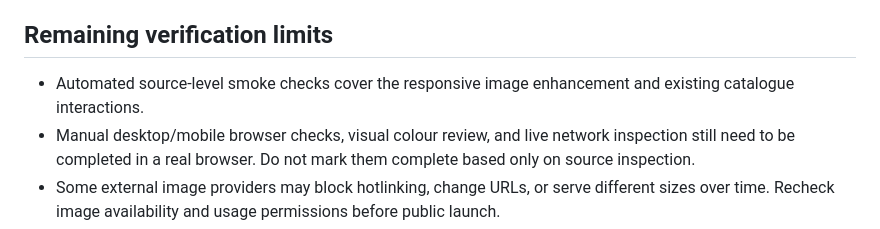
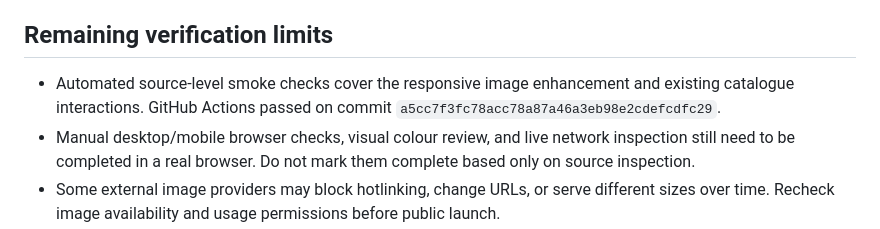
Before and after one commit to nadeemmishal792-sys/fn-workwear-safety, a Markdown page: docs/PRODUCT-PHOTOGRAPHY-SHOOT-BRIEF.md, the part around the change. Rendered like a GitHub page.

Commit message:
Update responsive image delivery verification notes

```diff
--- a/docs/PRODUCT-PHOTOGRAPHY-SHOOT-BRIEF.md
+++ b/docs/PRODUCT-PHOTOGRAPHY-SHOOT-BRIEF.md
@@ -145,6 +145,6 @@ The current repository's product pages do not contain the named JPG inventory in
 
 ## Remaining verification limits
 
-- Automated source-level smoke checks cover the responsive image enhancement and existing catalogue interactions.
+- Automated source-level smoke checks cover the responsive image enhancement and existing catalogue interactions. GitHub Actions passed on commit `a5cc7f3fc78acc78a87a46a3eb98e2cdefcdfc29`.
 - Manual desktop/mobile browser checks, visual colour review, and live network inspection still need to be completed in a real browser. Do not mark them complete based only on source inspection.
 - Some external image providers may block hotlinking, change URLs, or serve different sizes over time. Recheck image availability and usage permissions before public launch.
```
